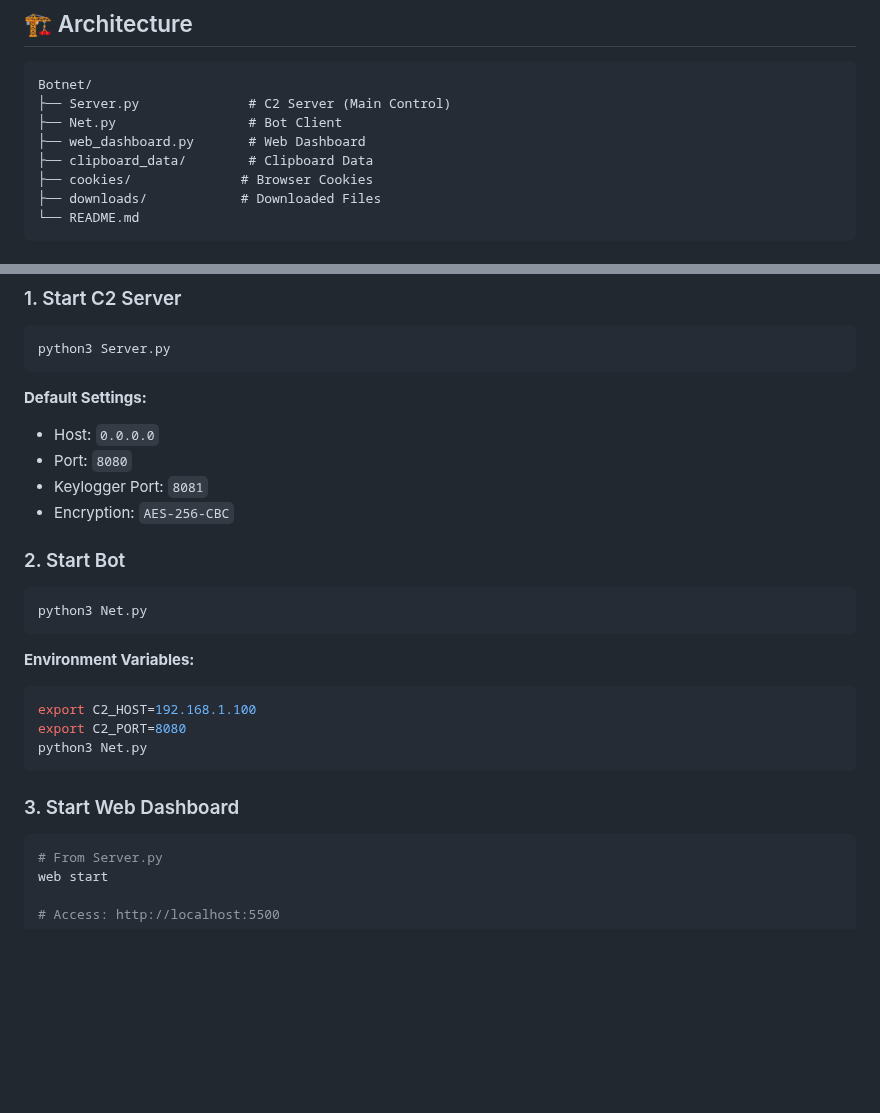
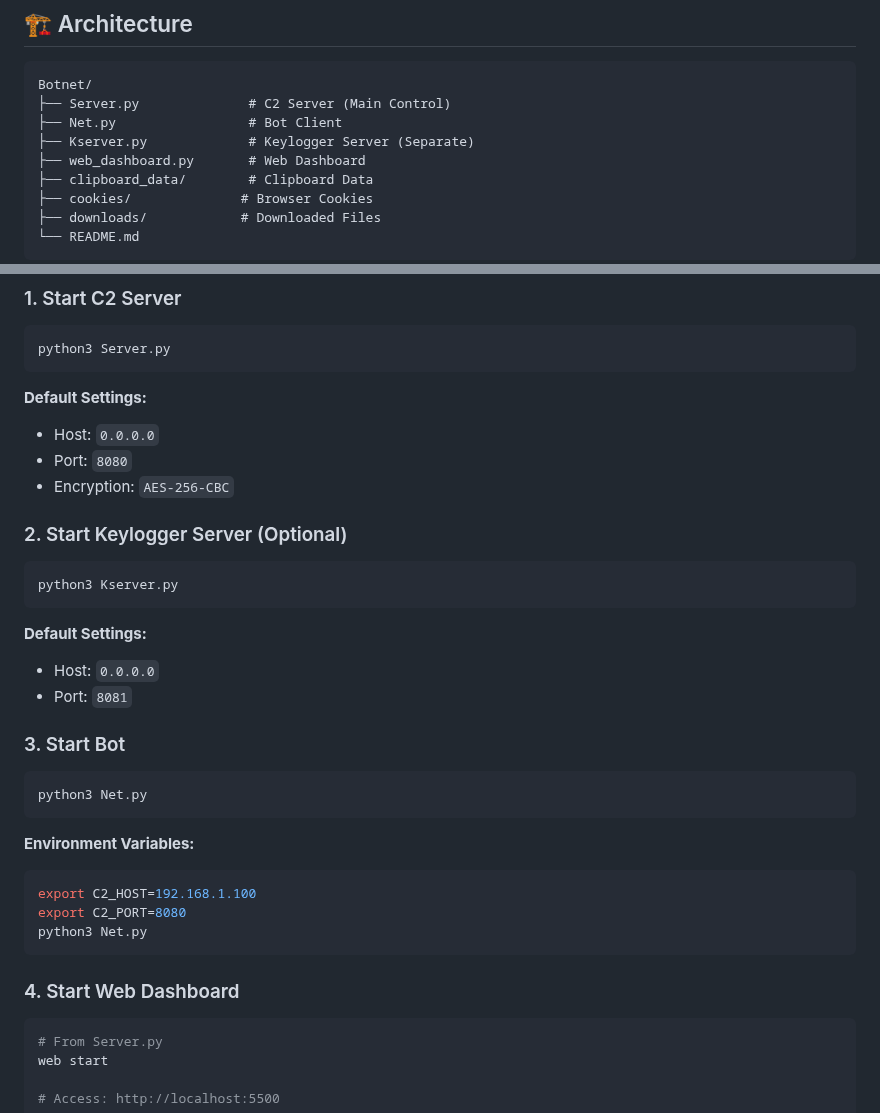
Before and after one commit to zer0crypt02/Net-C2, a Markdown page: README.md, 2 parts joined by grey strips. Drawn GitHub-style; blank space fills up the shorter version.

````diff
--- a/README.md
+++ b/README.md
@@ -68,6 +68,7 @@
 Botnet/
 ├── Server.py              # C2 Server (Main Control)
 ├── Net.py                 # Bot Client
+├── Kserver.py             # Keylogger Server (Separate)
 ├── web_dashboard.py       # Web Dashboard
 ├── clipboard_data/        # Clipboard Data
 ├── cookies/              # Browser Cookies
@@ -138,10 +139,19 @@ python3 Server.py
 **Default Settings:**
 - Host: `0.0.0.0`
 - Port: `8080`
-- Keylogger Port: `8081`
 - Encryption: `AES-256-CBC`
 
-### 2. Start Bot
+### 2. Start Keylogger Server (Optional)
+
+```bash
+python3 Kserver.py
+```
+
+**Default Settings:**
+- Host: `0.0.0.0`
+- Port: `8081`
+
+### 3. Start Bot
 
 ```bash
 python3 Net.py
@@ -154,7 +164,7 @@ export C2_PORT=8080
 python3 Net.py
 ```
 
-### 3. Start Web Dashboard
+### 4. Start Web Dashboard
 
 ```bash
 # From Server.py
````
Also changed, not shown: other parts of README.md (+10 -10 lines).
